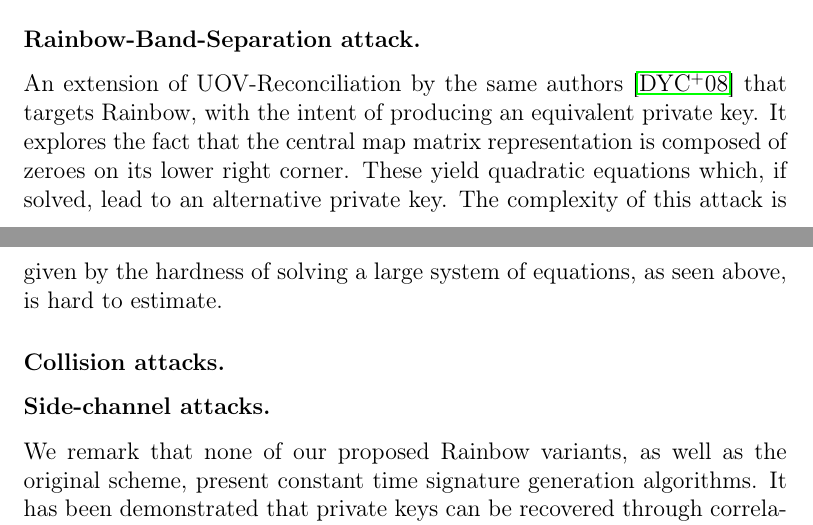
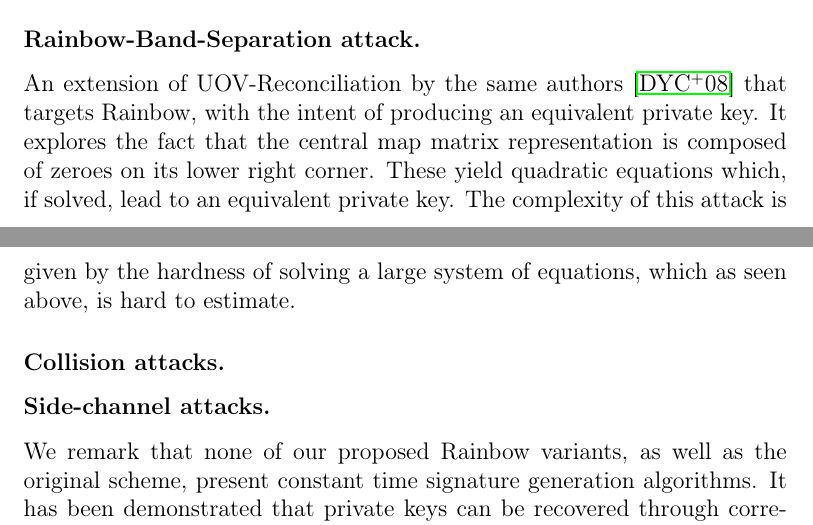
Before and after one commit to zambonin/msc, a LaTeX thesis (main.tex): two parts of pages 36 and 37 of 57, joined at a grey line, cut so that both start at the same text. Compiled offline with pdfLaTeX.

Commit message:
overleaf_to_git: update main.tex from r10683 to r10687

```diff
--- a/main.tex
+++ b/main.tex
@@ -979,7 +979,7 @@ In a similar way to MinRank, linear combinations of public key matrices are used
 
 \subsubsection{Rainbow-Band-Separation attack.}
 
-An extension of UOV-Reconciliation by the same authors~\cite{Ding:200806} that targets Rainbow, with the intent of producing an equivalent private key. It explores the fact that the central map matrix representation is composed of zeroes on its lower right corner. These yield quadratic equations which, if solved, lead to an alternative private key. The complexity of this attack is given by the hardness of solving a large system of equations, as seen above, is hard to estimate.
+An extension of UOV-Reconciliation by the same authors~\cite{Ding:200806} that targets Rainbow, with the intent of producing an equivalent private key. It explores the fact that the central map matrix representation is composed of zeroes on its lower right corner. These yield quadratic equations which, if solved, lead to an equivalent private key. The complexity of this attack is given by the hardness of solving a large system of equations, which as seen above, is hard to estimate.
 
 \subsubsection{Collision attacks.}
 
```
Also changed, not shown: main.tex (2 more changed lines).
